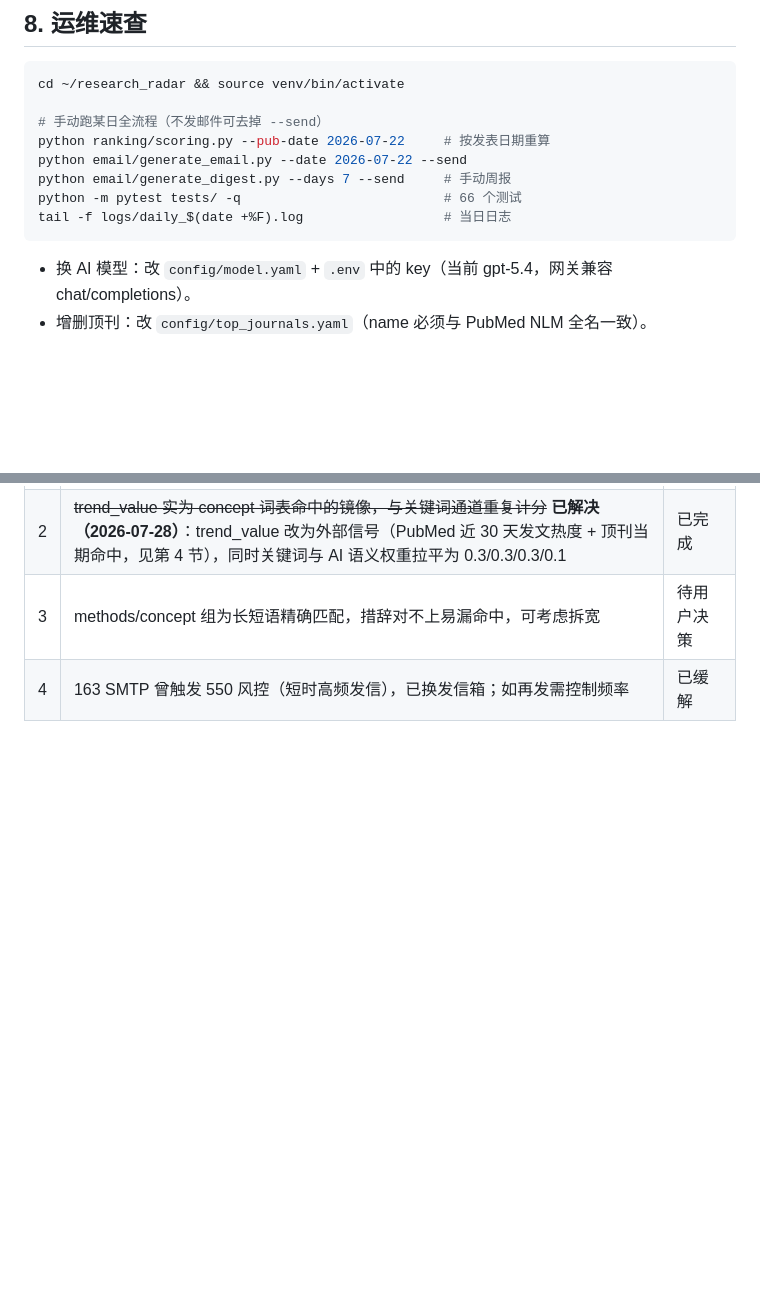
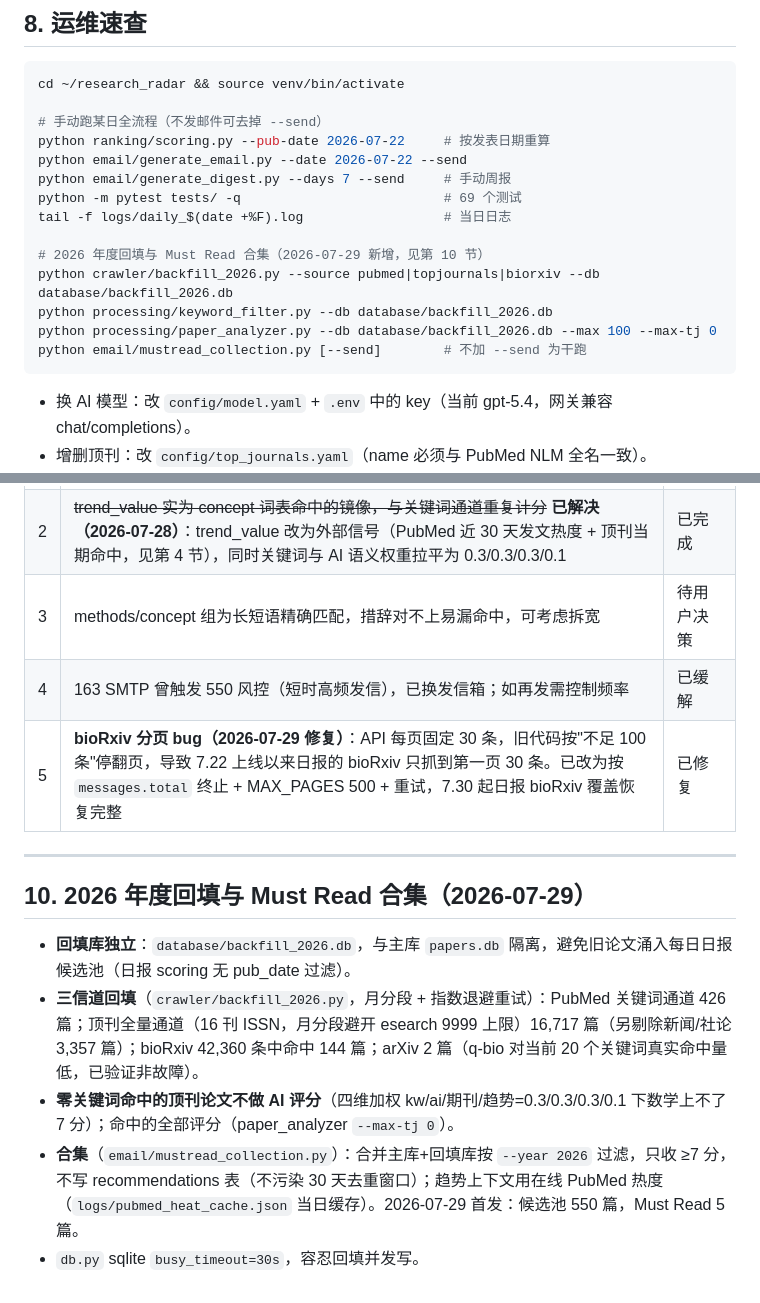
Before and after one commit to yan-zys/research-radar, a Markdown page: ACTION_PLAN.md, 2 parts joined by grey strips. Rendered like a GitHub page; blank space fills up the shorter version.

Commit message:
ACTION_PLAN：记录2026回填架构、bioRxiv分页bug修复、Must Read合集

````diff
--- a/ACTION_PLAN.md
+++ b/ACTION_PLAN.md
@@ -135,8 +135,14 @@ cd ~/research_radar && source venv/bin/activate
 python ranking/scoring.py --pub-date 2026-07-22     # 按发表日期重算
 python email/generate_email.py --date 2026-07-22 --send
 python email/generate_digest.py --days 7 --send     # 手动周报
-python -m pytest tests/ -q                          # 66 个测试
+python -m pytest tests/ -q                          # 69 个测试
 tail -f logs/daily_$(date +%F).log                  # 当日日志
+
+# 2026 年度回填与 Must Read 合集（2026-07-29 新增，见第 10 节）
+python crawler/backfill_2026.py --source pubmed|topjournals|biorxiv --db database/backfill_2026.db
+python processing/keyword_filter.py --db database/backfill_2026.db
+python processing/paper_analyzer.py --db database/backfill_2026.db --max 100 --max-tj 0
+python email/mustread_collection.py [--send]        # 不加 --send 为干跑
 ```
 
 - 换 AI 模型：改 `config/model.yaml` + `.env` 中的 key（当前 gpt-5.4，网关兼容 chat/completions）。
@@ -153,3 +159,14 @@ tail -f logs/daily_$(date +%F).log                  # 当日日志
 | 2 | ~~trend_value 实为 concept 词表命中的镜像，与关键词通道重复计分~~ **已解决（2026-07-28）**：trend_value 改为外部信号（PubMed 近 30 天发文热度 + 顶刊当期命中，见第 4 节），同时关键词与 AI 语义权重拉平为 0.3/0.3/0.3/0.1 | 已完成 |
 | 3 | methods/concept 组为长短语精确匹配，措辞对不上易漏命中，可考虑拆宽 | 待用户决策 |
 | 4 | 163 SMTP 曾触发 550 风控（短时高频发信），已换发信箱；如再发需控制频率 | 已缓解 |
+| 5 | **bioRxiv 分页 bug（2026-07-29 修复）**：API 每页固定 30 条，旧代码按"不足 100 条"停翻页，导致 7.22 上线以来日报的 bioRxiv 只抓到第一页 30 条。已改为按 `messages.total` 终止 + MAX_PAGES 500 + 重试，7.30 起日报 bioRxiv 覆盖恢复完整 | 已修复 |
+
+---
+
+## 10. 2026 年度回填与 Must Read 合集（2026-07-29）
+
+- **回填库独立**：`database/backfill_2026.db`，与主库 `papers.db` 隔离，避免旧论文涌入每日日报候选池（日报 scoring 无 pub_date 过滤）。
+- **三信道回填**（`crawler/backfill_2026.py`，月分段 + 指数退避重试）：PubMed 关键词通道 426 篇；顶刊全量通道（16 刊 ISSN，月分段避开 esearch 9999 上限）16,717 篇（另剔除新闻/社论 3,357 篇）；bioRxiv 42,360 条中命中 144 篇；arXiv 2 篇（q-bio 对当前 20 个关键词真实命中量低，已验证非故障）。
+- **零关键词命中的顶刊论文不做 AI 评分**（四维加权 kw/ai/期刊/趋势=0.3/0.3/0.3/0.1 下数学上不了 7 分）；命中的全部评分（paper_analyzer `--max-tj 0`）。
+- **合集**（`email/mustread_collection.py`）：合并主库+回填库按 `--year 2026` 过滤，只收 ≥7 分，不写 recommendations 表（不污染 30 天去重窗口）；趋势上下文用在线 PubMed 热度（`logs/pubmed_heat_cache.json` 当日缓存）。2026-07-29 首发：候选池 550 篇，Must Read 5 篇。
+- `db.py` sqlite `busy_timeout=30s`，容忍回填并发写。
````
